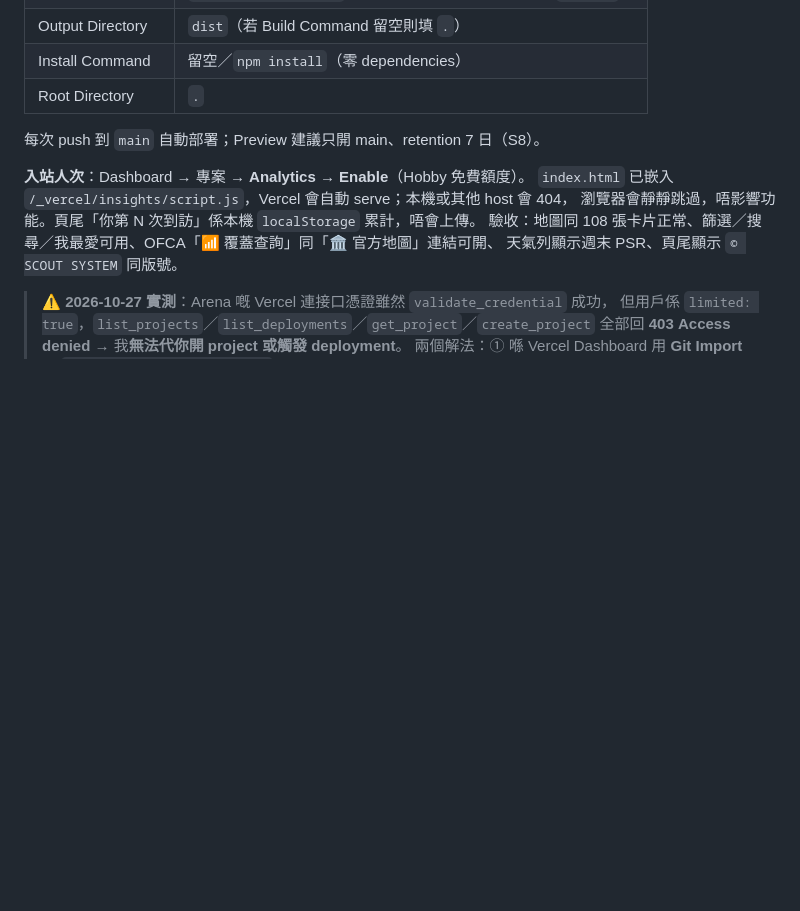
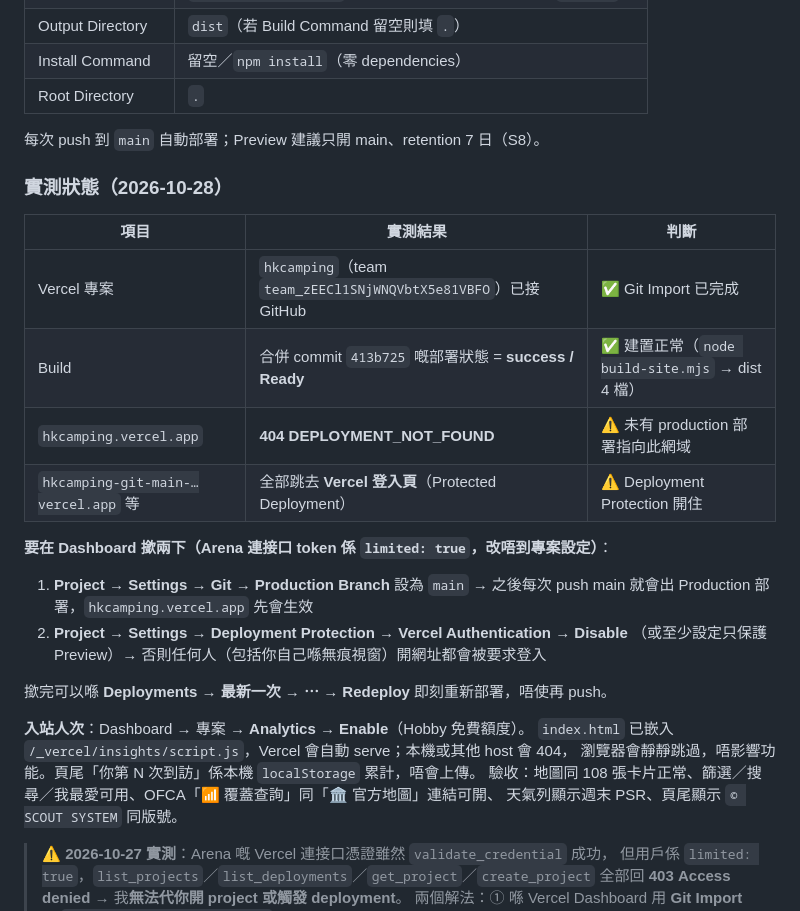
Before and after one commit to playerkousas-rgb/hkcamping, a Markdown page: GITHUB-SETUP.md, the part around the change. GitHub-like rendering; blank space fills up the shorter version.

Commit message:
docs: 記錄 Vercel 部署實測狀態（Production Branch／Deployment Protection 要人手設定）
Co-authored-by: arena-agent <297053741+arena-agent@users.noreply.github.com>

```diff
--- a/GITHUB-SETUP.md
+++ b/GITHUB-SETUP.md
@@ -89,6 +89,24 @@ gh run list -R playerkousas-rgb/hkcamping --limit 5
 
 每次 push 到 `main` 自動部署；Preview 建議只開 main、retention 7 日（S8）。
 
+### 實測狀態（2026-10-28）
+
+| 項目 | 實測結果 | 判斷 |
+|---|---|---|
+| Vercel 專案 | `hkcamping`（team `team_zEECl1SNjWNQVbtX5e81VBFO`）已接 GitHub | ✅ Git Import 已完成 |
+| Build | 合併 commit `413b725` 嘅部署狀態 = **success / Ready** | ✅ 建置正常（`node build-site.mjs` → dist 4 檔） |
+| `hkcamping.vercel.app` | **404 DEPLOYMENT_NOT_FOUND** | ⚠️ 未有 production 部署指向此網域 |
+| `hkcamping-git-main-…vercel.app` 等 | 全部跳去 **Vercel 登入頁**（Protected Deployment） | ⚠️ Deployment Protection 開住 |
+
+**要在 Dashboard 撳兩下（Arena 連接口 token 係 `limited: true`，改唔到專案設定）**：
+
+1. **Project → Settings → Git → Production Branch** 設為 `main`
+   → 之後每次 push main 就會出 Production 部署，`hkcamping.vercel.app` 先會生效
+2. **Project → Settings → Deployment Protection → Vercel Authentication → Disable**
+   （或至少設定只保護 Preview）→ 否則任何人（包括你自己喺無痕視窗）開網址都會被要求登入
+
+撳完可以喺 **Deployments → 最新一次 → ⋯ → Redeploy** 即刻重新部署，唔使再 push。
+
 **入站人次**：Dashboard → 專案 → **Analytics → Enable**（Hobby 免費額度）。
 `index.html` 已嵌入 `/_vercel/insights/script.js`，Vercel 會自動 serve；本機或其他 host 會 404，
 瀏覽器會靜靜跳過，唔影響功能。頁尾「你第 N 次到訪」係本機 `localStorage` 累計，唔會上傳。
```
